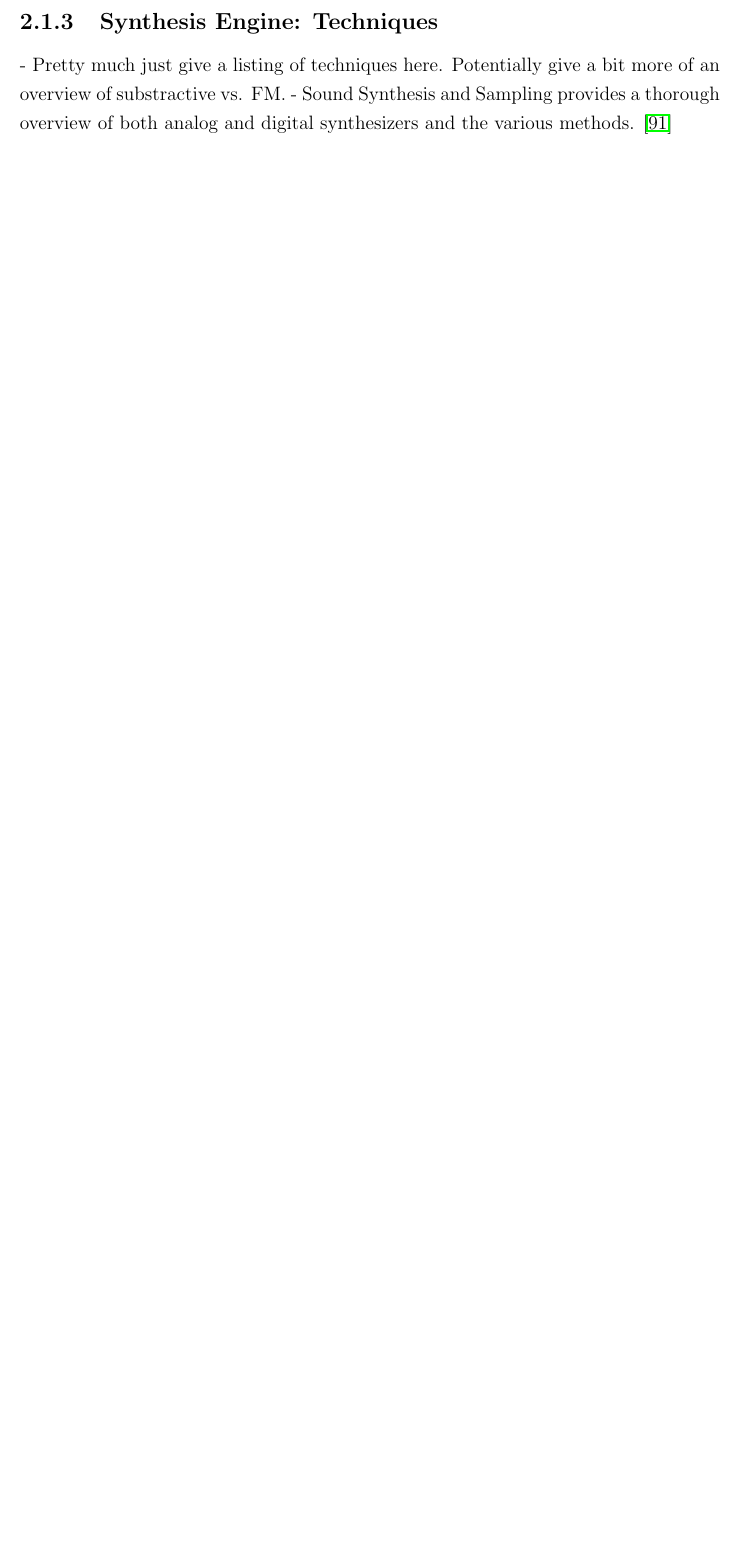
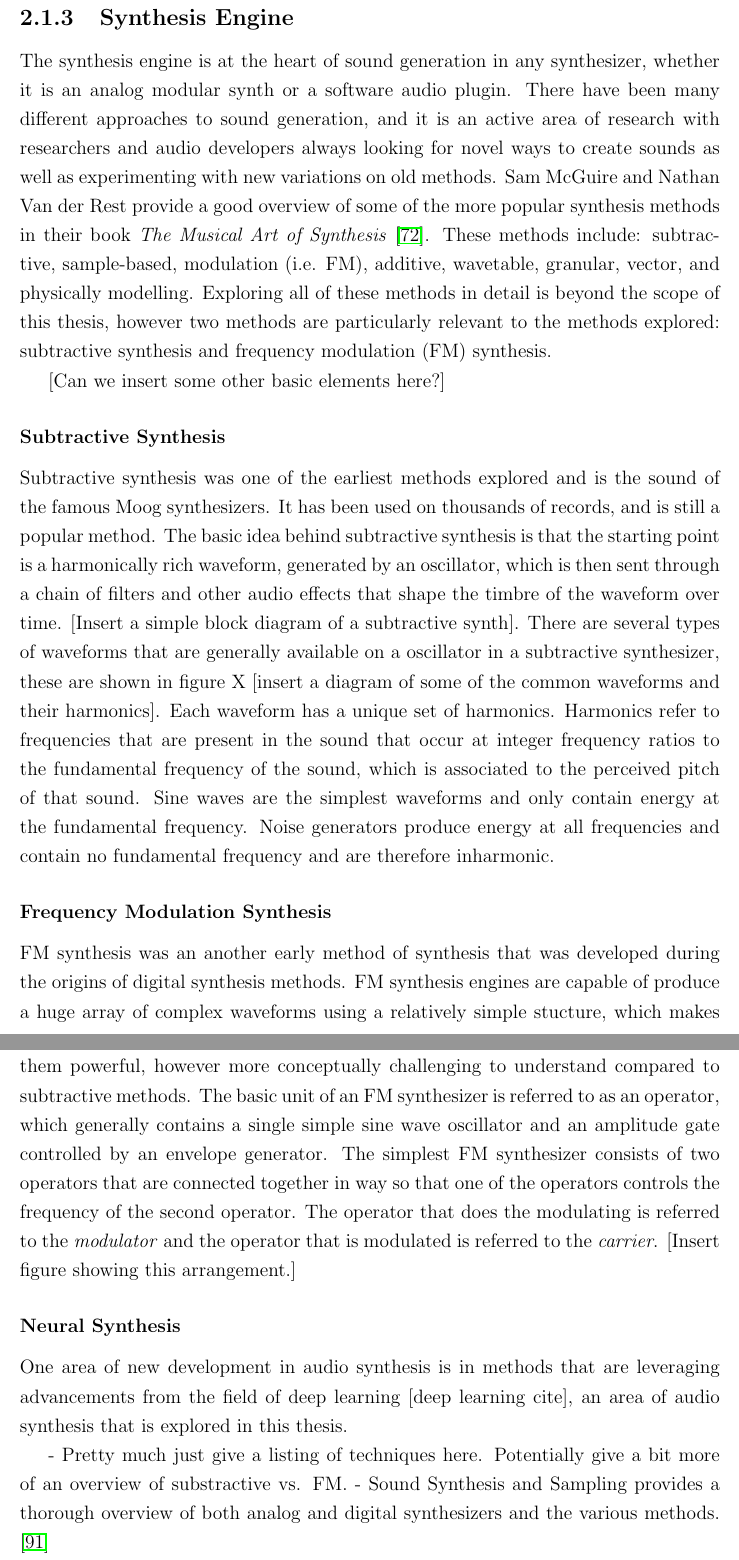
Before and after one commit to jorshi/thesis-uvic, a LaTeX thesis (main.tex, which reads chapters/2/s-synthesizers.tex): part of page 22 of 97 before the commit and two parts of pages 23 and 24 of 99 after it, the two joined at a grey line, cut at the place of the change, the shorter picture padded with empty space. Compiled offline with pdfLaTeX.

Commit message:
Working on the components of a synthesizer

```diff
--- a/chapters/2/s-synthesizers.tex
+++ b/chapters/2/s-synthesizers.tex
@@ -35,9 +35,26 @@ Synthesizers can be viewed as comprising two major components: the synthesis eng
     \centering
     \includegraphics[width=0.4\textwidth]{figures/background/Synth Abstraction Model.pdf}
     \caption{Abstraction between the synthesis engine and control interface. A control interface on a synthesis is responsible for presenting a conceptual model of the underlying synthesis engine to a user. The parameters on the control interface are mapped back to the synthesis engine to modify audio generation.}
-    \label{fig:my_label}
+    \label{fig:synth_abstraction}
 \end{figure}
-\subsection{Synthesis Engine: Techniques}
+
+\subsection{Synthesis Engine}
+The synthesis engine is at the heart of sound generation in any synthesizer, whether it is an analog modular synth or a software audio plugin. There have been many different approaches to sound generation, and it is an active area of research with researchers and audio developers always looking for novel ways to create sounds as well as experimenting with new variations on old methods. Sam McGuire and Nathan Van der Rest provide a good overview of some of the more popular synthesis methods in their book \textit{The Musical Art of Synthesis} \cite{mcguire2015musical}. These methods include: subtractive, sample-based, modulation (i.e. FM), additive, wavetable, granular, vector, and physically modelling. Exploring all of these methods in detail is beyond the scope of this thesis, however two methods are particularly relevant to the methods explored: subtractive synthesis and frequency modulation (FM) synthesis.
+
+[Can we insert some other basic elements here?]
+
+\subsubsection{Subtractive Synthesis}
+Subtractive synthesis was one of the earliest methods explored and is the sound of the famous Moog synthesizers. It has been used on thousands of records, and is still a popular method. The basic idea behind subtractive synthesis is that the starting point is a harmonically rich waveform, generated by an oscillator, which is then sent through a chain of filters and other audio effects that shape the timbre of the waveform over time. [Insert a simple block diagram of a subtractive synth]. There are several types of waveforms that are generally available on a oscillator in a subtractive synthesizer, these are shown in figure X [insert a diagram of some of the common waveforms and their harmonics]. Each waveform has a unique set of harmonics. Harmonics refer to frequencies that are present in the sound that occur at integer frequency ratios to the fundamental frequency of the sound, which is associated to the perceived pitch of that sound. Sine waves are the simplest waveforms and only contain energy at the fundamental frequency. Noise generators produce energy at all frequencies and contain no fundamental frequency and are therefore inharmonic.
+
+
+
+\subsubsection{Frequency Modulation Synthesis}
+FM synthesis was an another early method of synthesis that was developed during the origins of digital synthesis methods. FM synthesis engines are capable of produce a huge array of complex waveforms using a relatively simple stucture, which makes them powerful, however more conceptually challenging to understand compared to subtractive methods. The basic unit of an FM synthesizer is referred to as an operator, which generally contains a single simple sine wave oscillator and an amplitude gate controlled by an envelope generator. The simplest FM synthesizer consists of two operators that are connected together in way so that one of the operators controls the frequency of the second operator. The operator that does the modulating is referred to the \textit{modulator} and the operator that is modulated is referred to the \textit{carrier}. [Insert figure showing this arrangement.]
+
+\subsubsection{Neural Synthesis}
+One area of new development in audio synthesis is in methods that are leveraging advancements from the field of deep learning [deep learning cite], an area of audio synthesis that is explored in this thesis.
+
+
 - Pretty much just give a listing of techniques here. Potentially give a bit more of an overview of substractive vs. FM.
 - Sound Synthesis and Sampling provides a thorough overview of both analog and digital synthesizers and the various methods. \cite{russ2012sound}
 
```
Also changed, not shown: planning.txt (+3 -0 lines), chapters/2/s-synthesizers.tex (2 more changed lines).
